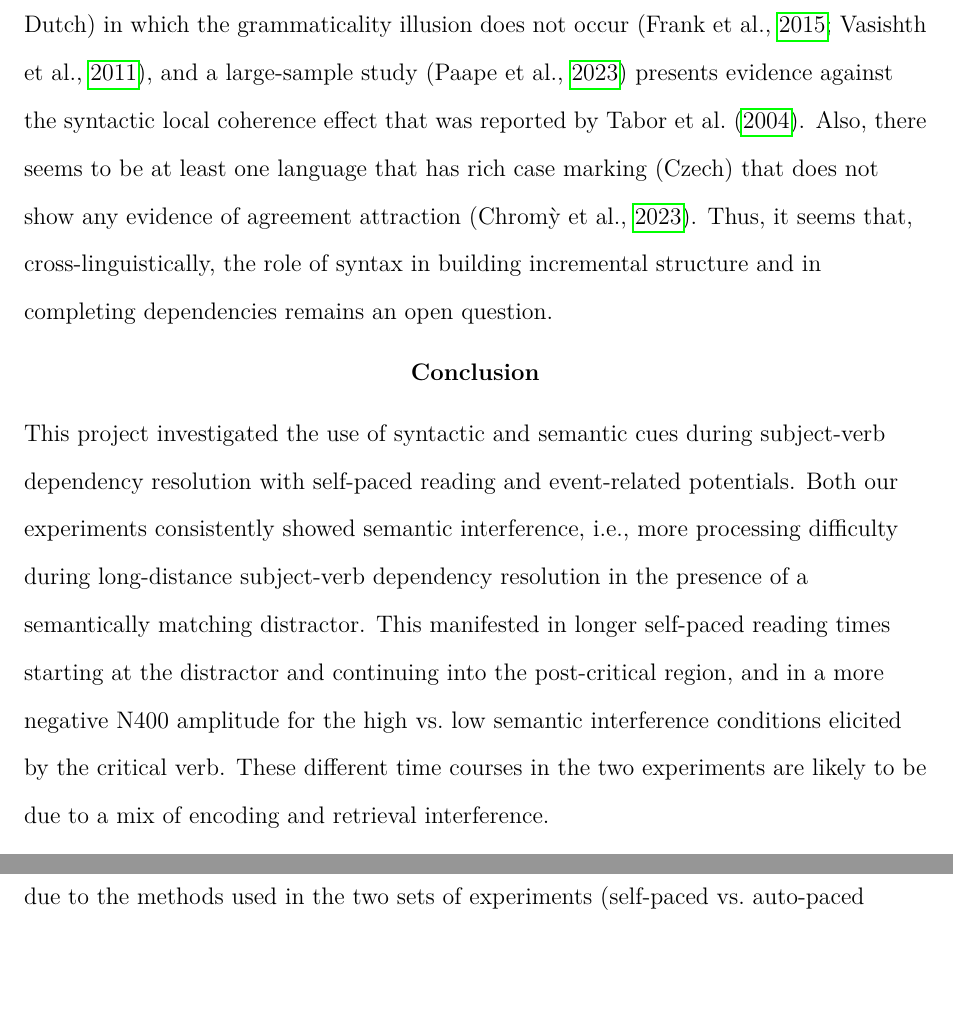
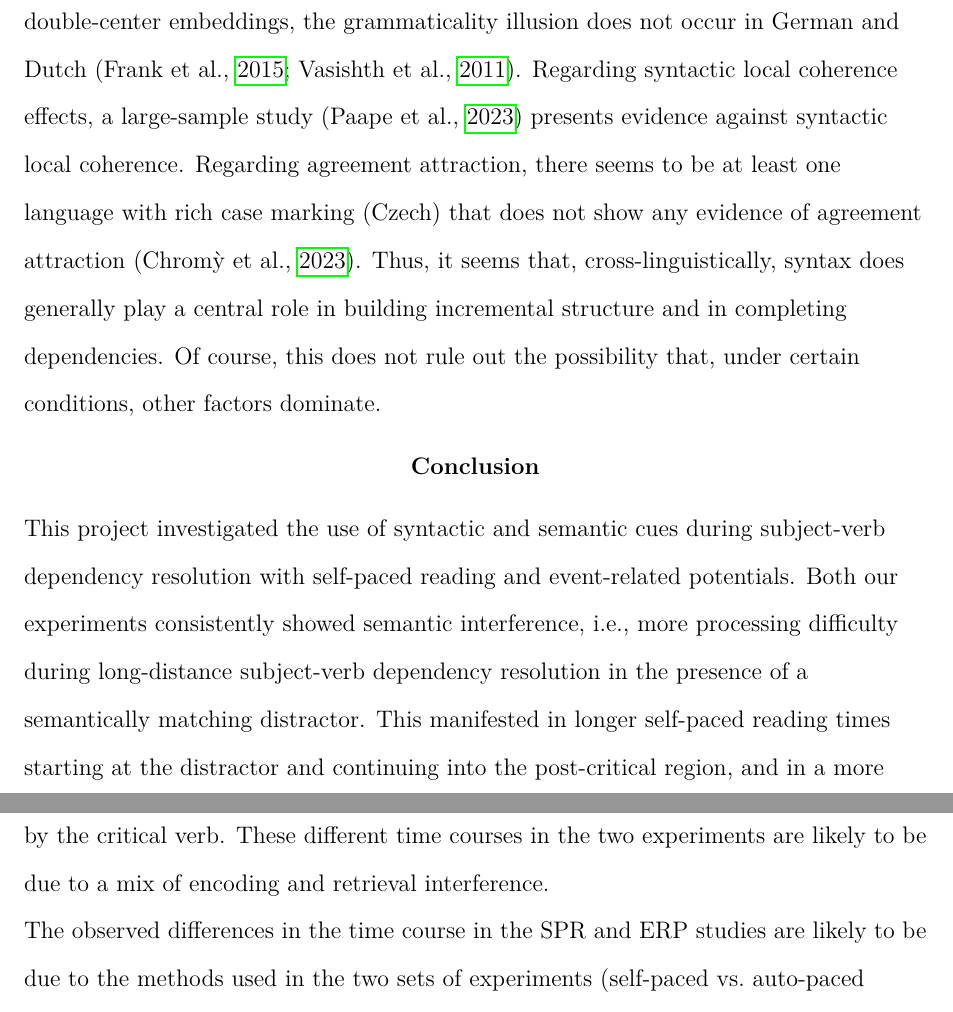
Before and after one commit to vasishth/SchoknechtVasishthInterference, a LaTeX paper (paper/main.tex): two parts of pages 49 and 50 of 59, joined at a grey line, cut so that both start at the same text, the shorter picture padded with empty space. Compiled offline with pdfLaTeX.

Commit message:
minor edits

```diff
--- a/paper/main.tex
+++ b/paper/main.tex
@@ -667,13 +667,15 @@ it is reasonable to assume that the semantic interference effect observed at the
 
 The evidence against a main effect of syntactic interference for subject-verb dependency resolution in our study is not consistent with the assumption in previous work, e.g., \textcite{vandyke07,mertzen}, that the parser searches for a subject simply by setting the retrieval cue \{$\pm$ grammatical subject\}.
   However, the semantic interference effect we found can be easily reconciled with previous work in  sentence processing. In the modeling section above, we have already discussed how our results relate to predictions from the \citet{Lewis2005} cue-based retrieval model.
- Our results could also be seen as consistent with the good-enough processing account \citep{ferreira2007goodenough}, which assumes that comprehenders do not always aim to build a fully fleshed-out analysis of a sentence, but instead might accept incomplete, underspecified, or even incorrect analyses. The high number of participants that needed to be excluded in our experiments due to accuracy below 70\,\% (117 out of 908 participants in the SPR experiment, 29 out of 146 participants in the EEG experiment), suggests that our materials led to high processing demands. It is reasonable to assume that the participants might have -- at least occasionally -- adopted a good-enough processing mode when faced with high task demands \parencite{swets2008underspecification,LogacevMultiple,LogacevVasishthQJEP2016} or due to working memory capacity limitations \parencite{MalsburgVasishth2013}, or both. So, given a good-enough processing mode which leaves some syntactic relations within the sentence underspecified, it makes sense for the comprehender to use a simple heuristic for subject-verb dependency resolution. Animacy is an obvious choice for such a heuristic. Animate entities are proto-typical agents \citep{dowty1991thematic} and therefore, the primary use of the \{+ animate\} cue to retrieve a subject leads to the correct analysis with high probability (not just within the experiment context, but also in everyday language use). Finally, our findings are also consistent with the possibility that language processing relies predominantly on semantic associations to form (probabilistic)
+ Our results could also be seen as consistent with the good-enough processing account \citep{ferreira2007goodenough}, which assumes that comprehenders do not always aim to build a fully fleshed-out analysis of a sentence, but instead might accept incomplete, underspecified, or even incorrect analyses. The high number of participants that needed to be excluded in our experiments due to accuracy below 70\,\% (117 out of 908 participants in the SPR experiment, 29 out of 146 participants in the EEG experiment), suggests that our materials led to high processing demands. It is reasonable to assume that the participants might have -- at least occasionally -- adopted a good-enough processing mode when faced with high task demands \parencite{swets2008underspecification,LogacevMultiple,LogacevVasishthQJEP2016} or due to working memory capacity limitations \parencite{MalsburgVasishth2013}, or both. So, given a good-enough processing mode which leaves some syntactic relations within the sentence underspecified, it makes sense for the comprehender to use a simple heuristic for subject-verb dependency resolution. Animacy is an obvious choice for such a heuristic. Animate entities are proto-typical agents \citep{dowty1991thematic} and therefore, the primary use of the \{+ animate\} cue to retrieve a subject leads to the correct analysis with high probability (not just within the experiment context, but also in everyday language use).
+
+ Finally, our findings are also consistent with the possibility that language processing relies predominantly on semantic associations to form (probabilistic)
 representation of event structures. This view has been put forward by \textcite{rabovsky_etal_2018}, when they used the neural-network sentence gestalt model \parencite{mcclelland1989_sentence_gestalt}, to model the N400 amplitude. This model assumes that language comprehension relies on associative form-to-meaning mapping instead of syntactic rules. This assumption is consistent with our results.
 
 Without the modeling results reported above, it would be easy to conclude that our data show that syntactic cues play no role in sentence processing. However, this conclusion would be problematic. First, as we showed above, the cue-based retrieval model suggests that -- at least in our data -- the \{$\pm$ grammatical subject\} cue is used, but differently than previously assumed: the relevant cue may be \{$\pm$ subject-in-same-clause\}. Second, there is plenty of independent evidence for the central role of syntactic information in comprehension; some examples are the role of case marking \parencite[e.g.,][]{ALV2019,HusainEtAl2014,bhatia2022processing,bader2000case,bader2006case,miyamoto2002case}, syntactic constraints like Principle A of the binding theory \parencite[e.g.,][]{Sturt2003,dillon2013,yadav2021individual},  and
 the importance of word order \parencite[e.g.,][]{meng2000mode}.
 
-There are of course important examples of the parser ignoring syntactic information. Three dramatic examples are the grammaticality illusion in multiple embeddings in English \parencite{gibsonthomas99}, local coherence effects \parencite{taboretal04}, and the agreement attraction phenomenon across different languages \parencite{wagersetal,lago_etal_2021,jaeger_etal_2017}.  However, there are languages (such as German and Dutch) in which the grammaticality illusion does not occur \parencite{VSLK11,FrankEtAl2015}, and a large-sample study \parencite{lcpaape2023} presents evidence against the syntactic local coherence effect that was reported by \textcite{taboretal04}. Also, there seems to be at least one language that has rich case marking (Czech) that does not show any evidence of agreement attraction \parencite{chromy2023number}. Thus, it seems that, cross-linguistically, the role of syntax in building incremental structure and in completing dependencies remains an open question.
+There are of course important examples of the parser ignoring syntactic information. Three dramatic examples are the grammaticality illusion in multiple embeddings in English \parencite{gibsonthomas99}, syntactic local coherence effects \parencite{taboretal04}, and the agreement attraction phenomenon across different languages \parencite[e.g.,][]{wagersetal,lago_etal_2021,tucker2015representing}.  However, there exists  evidence inconsistent with these findings. Regarding grammaticality illusions in double-center embeddings, the grammaticality illusion does not occur in German and Dutch \parencite{VSLK11,FrankEtAl2015}. Regarding syntactic local coherence effects, a large-sample study \parencite{lcpaape2023} presents evidence against syntactic local coherence. Regarding agreement attraction, there seems to be at least one language with rich case marking (Czech) that does not show any evidence of agreement attraction \parencite{chromy2023number}. Thus, it seems that, cross-linguistically, syntax does generally play a central role in building incremental structure and in completing dependencies. Of course, this does not rule out the possibility that, under certain conditions, other factors dominate.
 
 \section{Conclusion}
 This project investigated the use of  syntactic and semantic cues during subject-verb dependency resolution with self-paced reading and event-related potentials.  Both our experiments consistently showed semantic interference, i.e., more processing difficulty during long-distance subject-verb dependency resolution in the presence of a semantically matching distractor. This manifested in longer self-paced reading times starting at the distractor and continuing into the post-critical region, and in a more negative N400 amplitude for the high vs.\ low semantic interference conditions elicited by the critical verb. These different time courses in the two experiments are likely to be due to a mix of encoding and retrieval interference.
```
Also changed, not shown: paper/main.tex (2 more changed lines).
